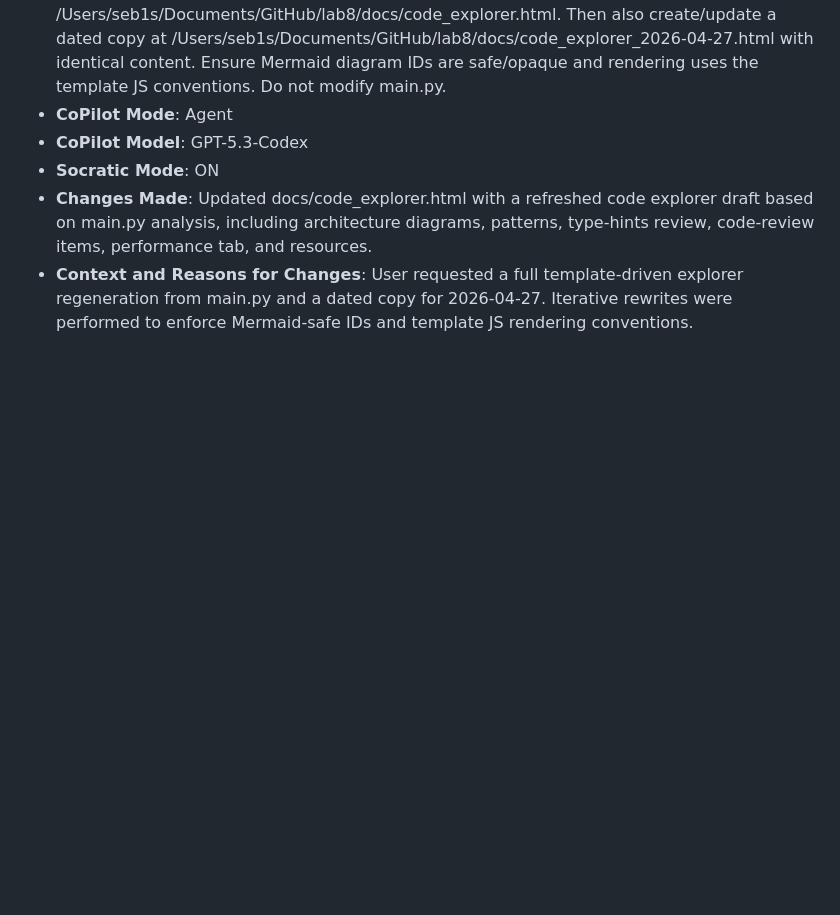
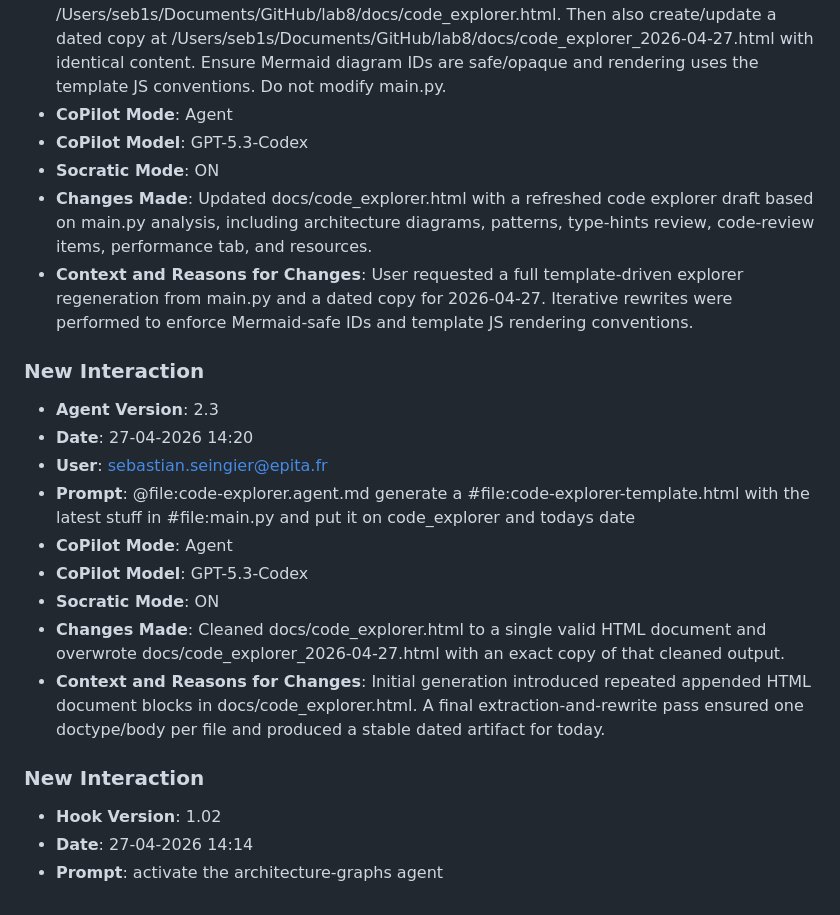
Before and after one commit to X7SEBASTAN7X/lab8, a Markdown page: JOURNAL.md, the part around the change. Rendered like a GitHub page; blank space fills up the shorter version.

Commit message:
chore: log prompt [27-04-2026 14:14]

```diff
--- a/JOURNAL.md
+++ b/JOURNAL.md
@@ -209,3 +209,18 @@
 - **Socratic Mode**: ON
 - **Changes Made**: Updated docs/code_explorer.html with a refreshed code explorer draft based on main.py analysis, including architecture diagrams, patterns, type-hints review, code-review items, performance tab, and resources.
 - **Context and Reasons for Changes**: User requested a full template-driven explorer regeneration from main.py and a dated copy for 2026-04-27. Iterative rewrites were performed to enforce Mermaid-safe IDs and template JS rendering conventions.
+### **New Interaction**
+- **Agent Version**: 2.3
+- **Date**: 27-04-2026 14:20
+- **User**: sebastian.seingier@epita.fr
+- **Prompt**: @file:code-explorer.agent.md generate a #file:code-explorer-template.html with the latest stuff in #file:main.py and put it on code_explorer and todays date
+- **CoPilot Mode**: Agent
+- **CoPilot Model**: GPT-5.3-Codex
+- **Socratic Mode**: ON
+- **Changes Made**: Cleaned docs/code_explorer.html to a single valid HTML document and overwrote docs/code_explorer_2026-04-27.html with an exact copy of that cleaned output.
+- **Context and Reasons for Changes**: Initial generation introduced repeated appended HTML document blocks in docs/code_explorer.html. A final extraction-and-rewrite pass ensured one doctype/body per file and produced a stable dated artifact for today.
+
+### **New Interaction**
+- **Hook Version**: 1.02
+- **Date**: 27-04-2026 14:14
+- **Prompt**: activate the architecture-graphs agent
```
Also changed, not shown: prompts_history.md (+3 -0 lines).
